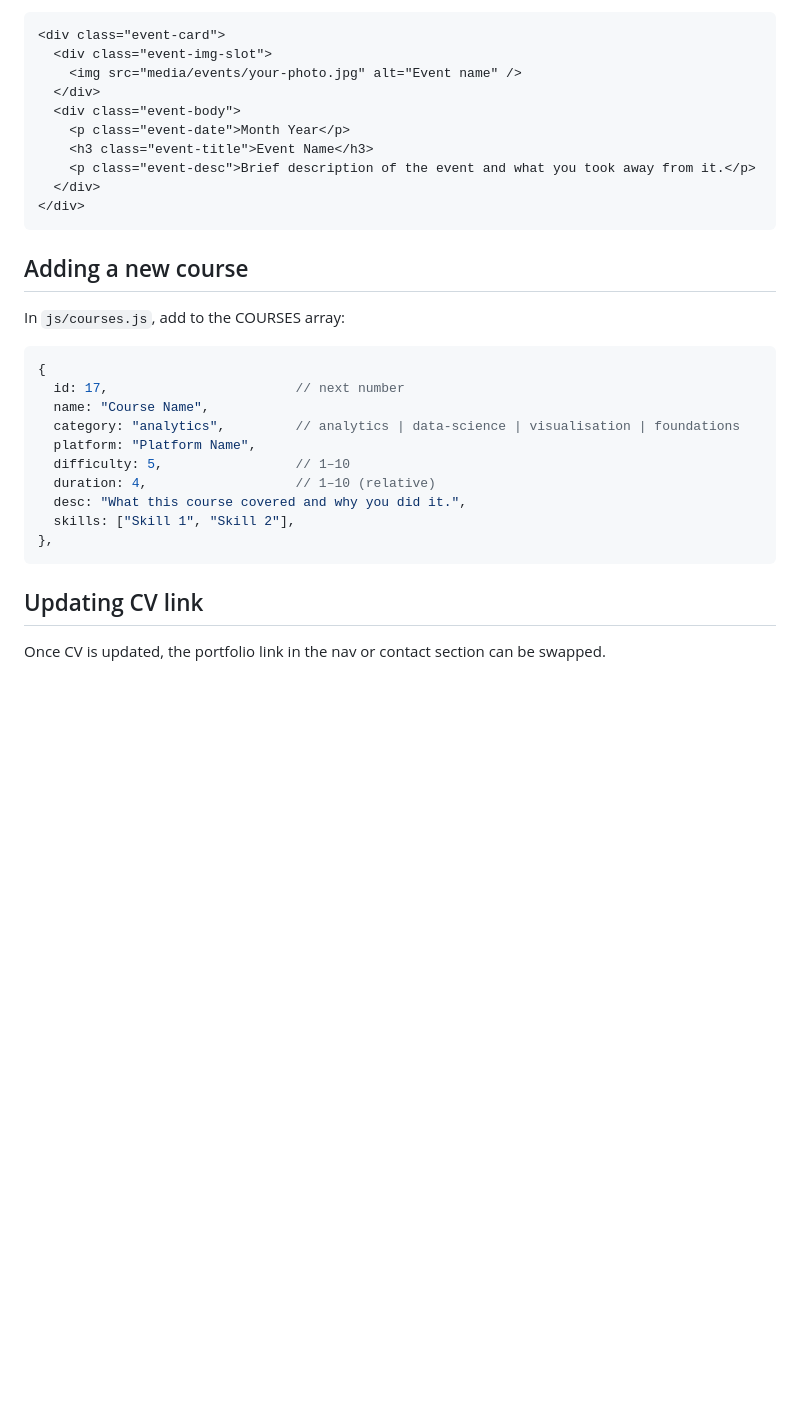
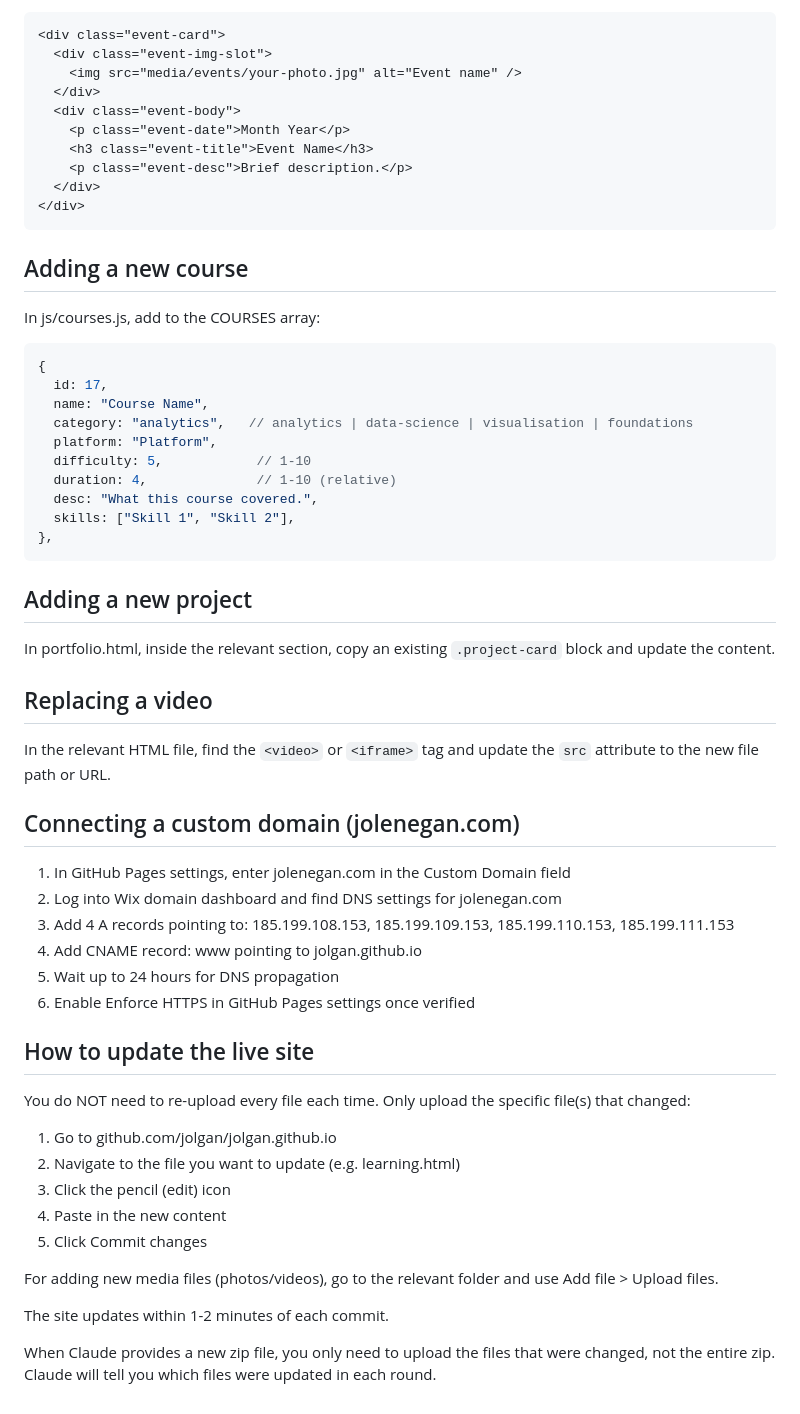
Before and after one commit to jolgan/jolgan.github.io, a Markdown page: README.md, the part around one of its changes. GitHub-like rendering; blank space fills up the shorter version.

````diff
--- a/README.md
+++ b/README.md
@@ -89,28 +42,57 @@ In `learning.html`, inside `#events-public` or `#events-private`, copy and paste
   <div class="event-body">
     <p class="event-date">Month Year</p>
     <h3 class="event-title">Event Name</h3>
-    <p class="event-desc">Brief description of the event and what you took away from it.</p>
+    <p class="event-desc">Brief description.</p>
   </div>
 </div>
 ```
 
 ## Adding a new course
 
-In `js/courses.js`, add to the COURSES array:
+In js/courses.js, add to the COURSES array:
 
 ```javascript
 {
-  id: 17,                        // next number
+  id: 17,
   name: "Course Name",
-  category: "analytics",         // analytics | data-science | visualisation | foundations
-  platform: "Platform Name",
-  difficulty: 5,                 // 1–10
-  duration: 4,                   // 1–10 (relative)
-  desc: "What this course covered and why you did it.",
+  category: "analytics",   // analytics | data-science | visualisation | foundations
+  platform: "Platform",
+  difficulty: 5,            // 1-10
+  duration: 4,              // 1-10 (relative)
+  desc: "What this course covered.",
   skills: ["Skill 1", "Skill 2"],
 },
 ```
 
-## Updating CV link
+## Adding a new project
 
-Once CV is updated, the portfolio link in the nav or contact section can be swapped.
+In portfolio.html, inside the relevant section, copy an existing `.project-card` block and update the content.
+
+## Replacing a video
+
+In the relevant HTML file, find the `<video>` or `<iframe>` tag and update the `src` attribute to the new file path or URL.
+
+## Connecting a custom domain (jolenegan.com)
+
+1. In GitHub Pages settings, enter jolenegan.com in the Custom Domain field
+2. Log into Wix domain dashboard and find DNS settings for jolenegan.com
+3. Add 4 A records pointing to: 185.199.108.153, 185.199.109.153, 185.199.110.153, 185.199.111.153
+4. Add CNAME record: www pointing to jolgan.github.io
+5. Wait up to 24 hours for DNS propagation
+6. Enable Enforce HTTPS in GitHub Pages settings once verified
+
+## How to update the live site
+
+You do NOT need to re-upload every file each time. Only upload the specific file(s) that changed:
+
+1. Go to github.com/jolgan/jolgan.github.io
+2. Navigate to the file you want to update (e.g. learning.html)
+3. Click the pencil (edit) icon
+4. Paste in the new content
+5. Click Commit changes
+
+For adding new media files (photos/videos), go to the relevant folder and use Add file > Upload files.
+
+The site updates within 1-2 minutes of each commit.
+
+When Claude provides a new zip file, you only need to upload the files that were changed, not the entire zip. Claude will tell you which files were updated in each round.
````
Also changed, not shown: other parts of README.md (+16 -63 lines).
